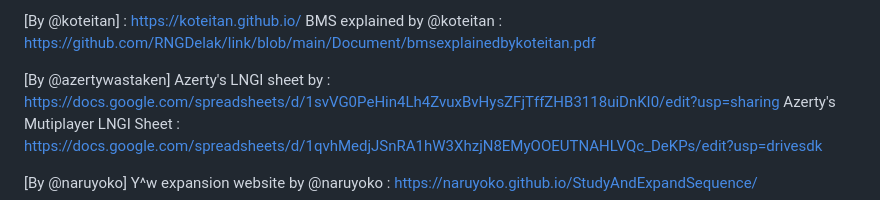
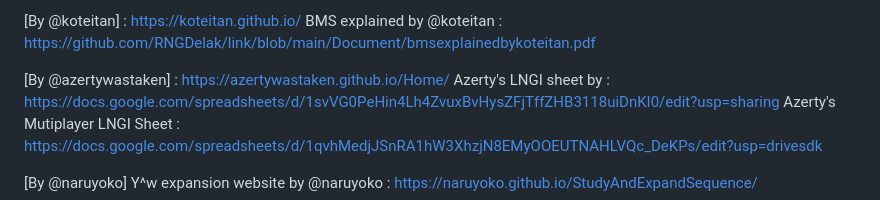
Before and after one commit to RNGDelak/link, a Markdown page: README.md, the part around the change. Drawn GitHub-style.

```diff
--- a/README.md
+++ b/README.md
@@ -13,7 +13,7 @@ SCAN (Sequence pair Collapsing Array Notation) definition by @solarzone1010 : ht
 [By @koteitan] : https://koteitan.github.io/
 BMS explained by @koteitan : https://github.com/RNGDelak/link/blob/main/Document/bmsexplainedbykoteitan.pdf
 
-[By @azertywastaken]
+[By @azertywastaken] : https://azertywastaken.github.io/Home/
 Azerty's LNGI sheet by : https://docs.google.com/spreadsheets/d/1svVG0PeHin4Lh4ZvuxBvHysZFjTffZHB3118uiDnKI0/edit?usp=sharing
 Azerty's Mutiplayer LNGI Sheet : https://docs.google.com/spreadsheets/d/1qvhMedjJSnRA1hW3XhzjN8EMyOOEUTNAHLVQc_DeKPs/edit?usp=drivesdk
 
```
